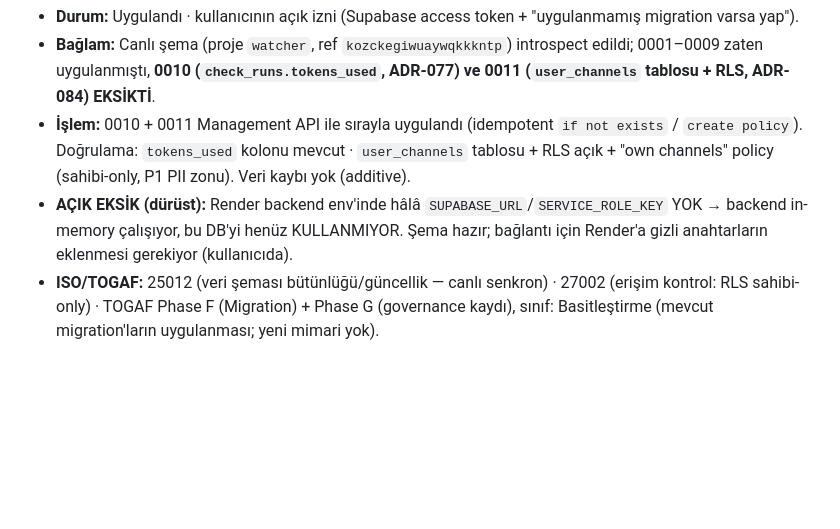
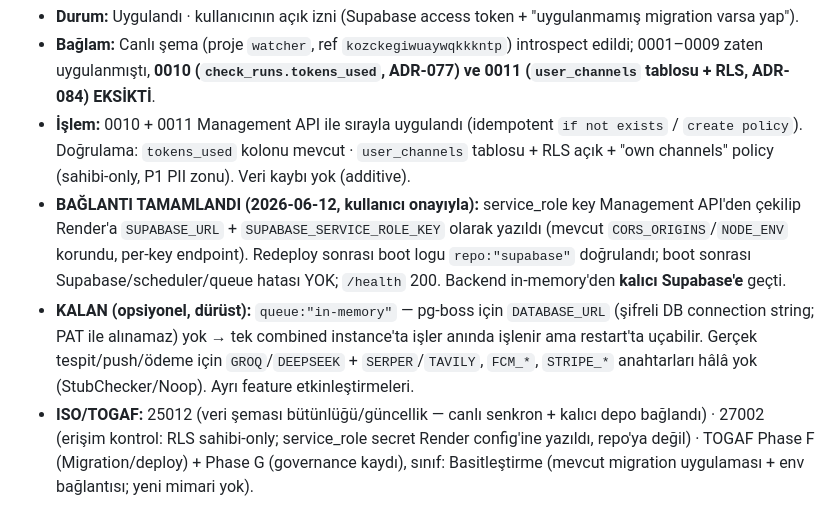
Before and after one commit to mehmetdem2005/mse-auto, a Markdown page: docs/mimari-karar-gunlugu.md, the part around the change. GitHub-like rendering; blank space fills up the shorter version.

Commit message:
docs(ops): Supabase↔Render bağlantısı tamamlandı kaydı
Render env'e SUPABASE_URL + SERVICE_ROLE_KEY yazıldı (per-key, mevcut
env korundu), redeploy sonrası boot logu repo:"supabase" doğrulandı,
hata yok. Backend kalıcı Supabase'e geçti. Kalan: DATABASE_URL (queue
in-memory) + feature anahtarları (opsiyonel).

https://claude.ai/code/session_011HaYSgkkBZS3vk1nEYEKyG

```diff
--- a/docs/mimari-karar-gunlugu.md
+++ b/docs/mimari-karar-gunlugu.md
@@ -854,5 +854,6 @@ Faz 0 Temel & Çerçeve · 1 App Mimarisi · 2 Backend & API · 3 Güvenlik · 4
 - **Durum:** Uygulandı · kullanıcının açık izni (Supabase access token + "uygulanmamış migration varsa yap").
 - **Bağlam:** Canlı şema (proje `watcher`, ref `kozckegiwuaywqkkkntp`) introspect edildi; 0001–0009 zaten uygulanmıştı, **0010 (`check_runs.tokens_used`, ADR-077) ve 0011 (`user_channels` tablosu + RLS, ADR-084) EKSİKTİ**.
 - **İşlem:** 0010 + 0011 Management API ile sırayla uygulandı (idempotent `if not exists` / `create policy`). Doğrulama: `tokens_used` kolonu mevcut · `user_channels` tablosu + RLS açık + "own channels" policy (sahibi-only, P1 PII zonu). Veri kaybı yok (additive).
-- **AÇIK EKSİK (dürüst):** Render backend env'inde hâlâ `SUPABASE_URL`/`SERVICE_ROLE_KEY` YOK → backend in-memory çalışıyor, bu DB'yi henüz KULLANMIYOR. Şema hazır; bağlantı için Render'a gizli anahtarların eklenmesi gerekiyor (kullanıcıda).
-- **ISO/TOGAF:** 25012 (veri şeması bütünlüğü/güncellik — canlı senkron) · 27002 (erişim kontrol: RLS sahibi-only) · TOGAF Phase F (Migration) + Phase G (governance kaydı), sınıf: Basitleştirme (mevcut migration'ların uygulanması; yeni mimari yok).
+- **BAĞLANTI TAMAMLANDI (2026-06-12, kullanıcı onayıyla):** service_role key Management API'den çekilip Render'a `SUPABASE_URL` + `SUPABASE_SERVICE_ROLE_KEY` olarak yazıldı (mevcut `CORS_ORIGINS`/`NODE_ENV` korundu, per-key endpoint). Redeploy sonrası boot logu `repo:"supabase"` doğrulandı; boot sonrası Supabase/scheduler/queue hatası YOK; `/health` 200. Backend in-memory'den **kalıcı Supabase'e** geçti.
+- **KALAN (opsiyonel, dürüst):** `queue:"in-memory"` — pg-boss için `DATABASE_URL` (şifreli DB connection string; PAT ile alınamaz) yok → tek combined instance'ta işler anında işlenir ama restart'ta uçabilir. Gerçek tespit/push/ödeme için `GROQ`/`DEEPSEEK` + `SERPER`/`TAVILY`, `FCM_*`, `STRIPE_*` anahtarları hâlâ yok (StubChecker/Noop). Ayrı feature etkinleştirmeleri.
+- **ISO/TOGAF:** 25012 (veri şeması bütünlüğü/güncellik — canlı senkron + kalıcı depo bağlandı) · 27002 (erişim kontrol: RLS sahibi-only; service_role secret Render config'ine yazıldı, repo'ya değil) · TOGAF Phase F (Migration/deploy) + Phase G (governance kaydı), sınıf: Basitleştirme (mevcut migration uygulaması + env bağlantısı; yeni mimari yok).
```
